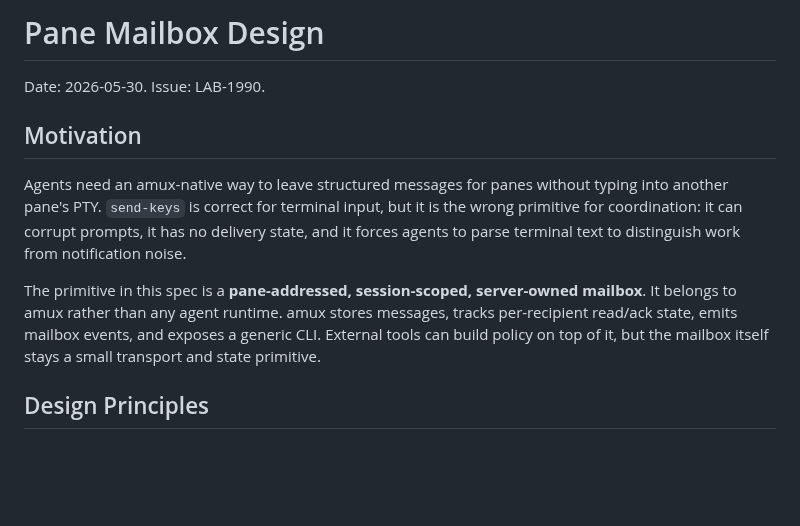
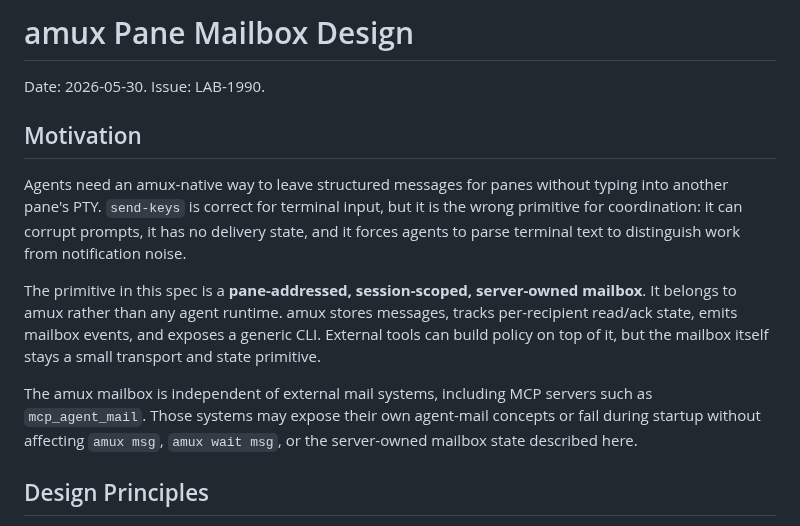
Before and after one commit to weill-labs/amux, a Markdown page: docs/specs/2026-05-30-pane-mailbox.md, the part around the change. Rendered like a GitHub page; blank space fills up the shorter version.

```diff
--- a/docs/specs/2026-05-30-pane-mailbox.md
+++ b/docs/specs/2026-05-30-pane-mailbox.md
@@ -1,4 +1,4 @@
-# Pane Mailbox Design
+# amux Pane Mailbox Design
 
 Date: 2026-05-30. Issue: LAB-1990.
 
@@ -15,6 +15,11 @@ server-owned mailbox**. It belongs to amux rather than any agent runtime.
 amux stores messages, tracks per-recipient read/ack state, emits mailbox events,
 and exposes a generic CLI. External tools can build policy on top of it, but the
 mailbox itself stays a small transport and state primitive.
+
+The amux mailbox is independent of external mail systems, including MCP servers
+such as `mcp_agent_mail`. Those systems may expose their own agent-mail
+concepts or fail during startup without affecting `amux msg`, `amux wait msg`,
+or the server-owned mailbox state described here.
 
 ## Design Principles
 
```
Also changed, not shown: README.md (+20 -10 lines), docs/integrations/mailbox-drain-gate.md (+5 -0 lines).
